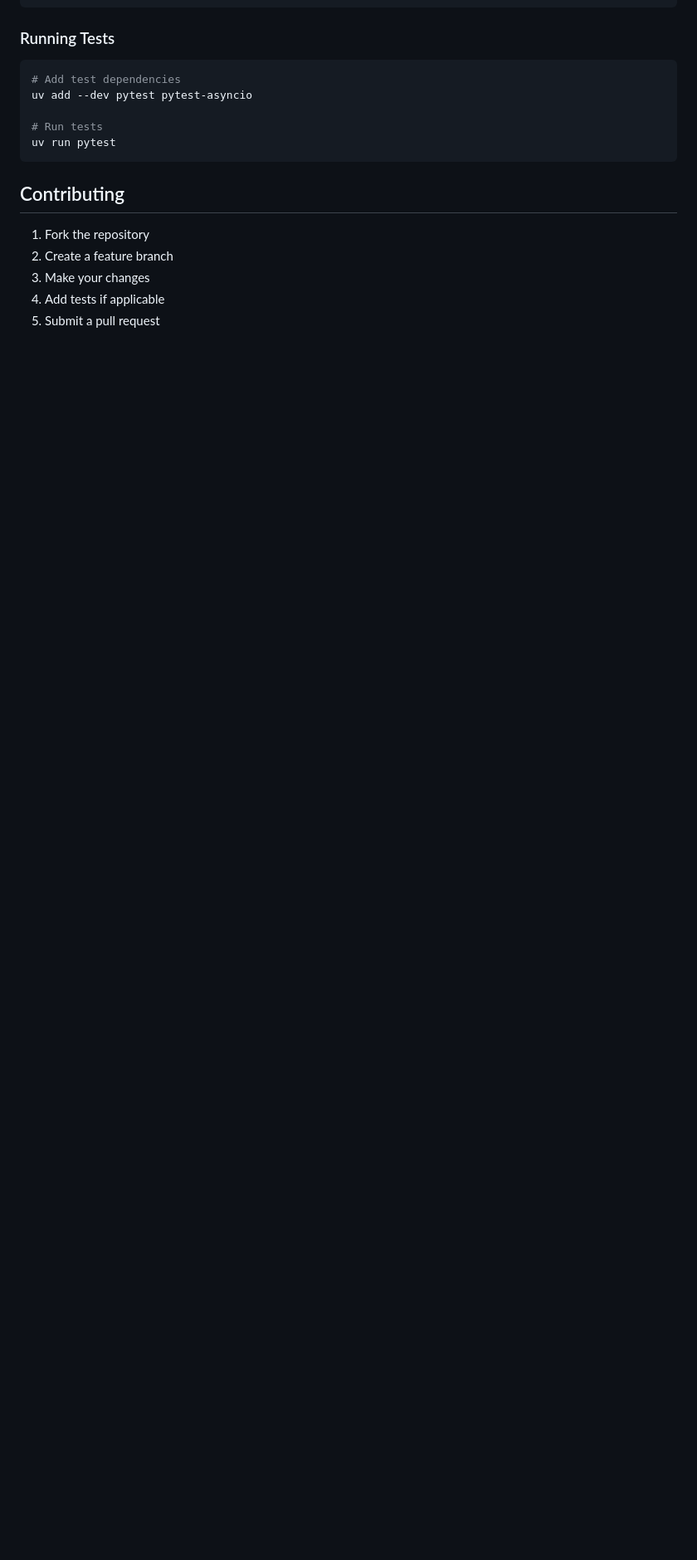
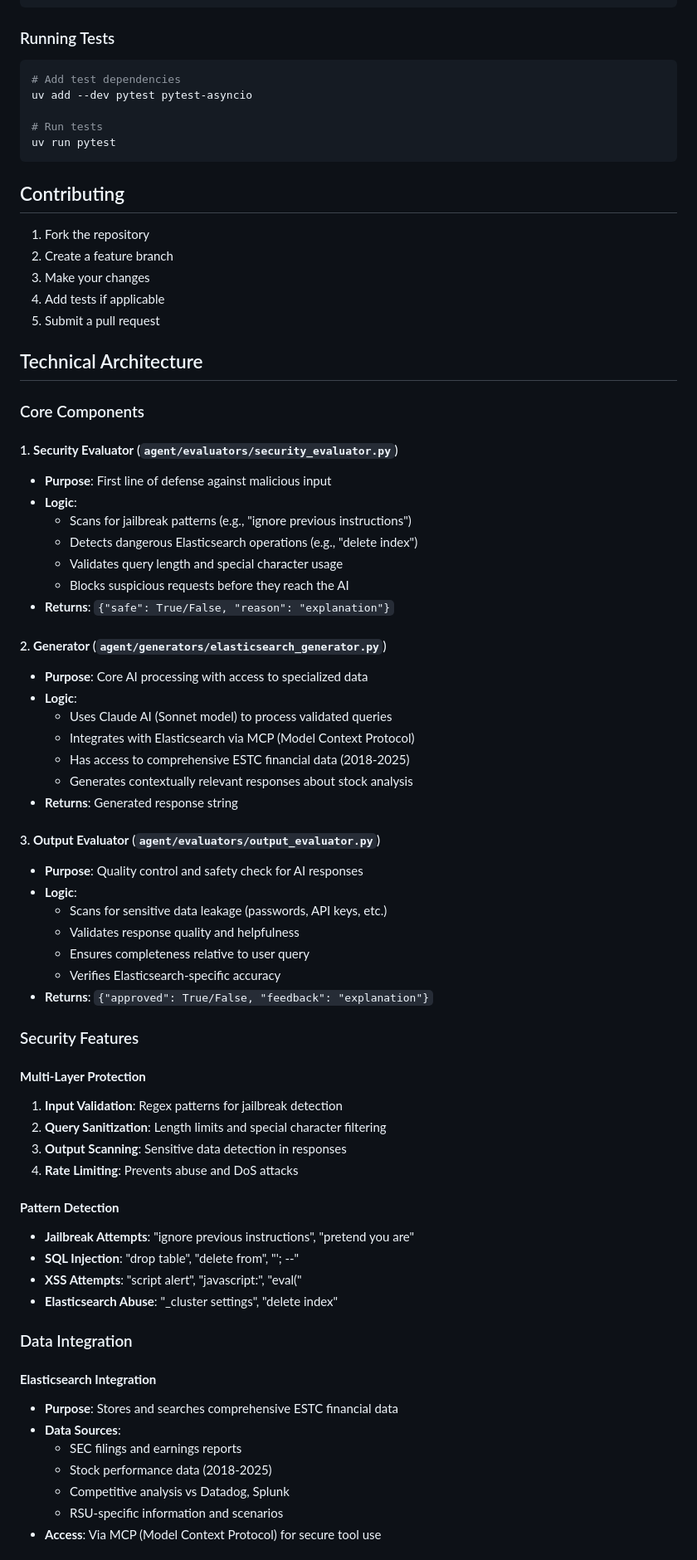
Before and after one commit to stuartMoorhouse/estc-tiger, a Markdown page: README.md, the part around one of its changes. Shown at 83% size. Drawn GitHub-style; blank space fills up the shorter version.

Commit message:
Enhance README.md with comprehensive technical architecture documentation
Integrate technical content from about.md into README.md to provide complete documentation in a single file:

• Add detailed Core Components section
  - Security Evaluator architecture and logic
  - Generator integration with Claude AI and Elasticsearch
  - Output Evaluator quality control mechanisms

• Include comprehensive Security Features documentation
  - Multi-layer protection strategies
  - Pattern detection for various attack vectors
  - Input validation and output scanning

• Document Data Integration architecture
  - Elasticsearch integration via MCP
  - External API connections (Finnhub, Anthropic)
  - Data source specifications and access methods

• Add Use Cases and Technical Benefits sections
  - Target user profiles and typical queries
  - Security-first approach benefits
  - AI-powered capabilities and scalable architecture

Content was carefully merged to avoid redundancy while maintaining both user-focused setup instructions and technical implementation details in a cohesive, comprehensive documentation format.

🤖 Generated with [Claude Code](https://claude.ai/code)

Co-Authored-By: Claude <noreply@anthropic.com>

```diff
--- a/README.md
+++ b/README.md
@@ -198,3 +198,59 @@ uv run pytest
 4. Add tests if applicable
 5. Submit a pull request
 
+## Technical Architecture
+
+### Core Components
+
+#### 1. **Security Evaluator** (`agent/evaluators/security_evaluator.py`)
+- **Purpose**: First line of defense against malicious input
+- **Logic**:
+  - Scans for jailbreak patterns (e.g., "ignore previous instructions")
+  - Detects dangerous Elasticsearch operations (e.g., "delete index")
+  - Validates query length and special character usage
+  - Blocks suspicious requests before they reach the AI
+- **Returns**: `{"safe": True/False, "reason": "explanation"}`
+
+#### 2. **Generator** (`agent/generators/elasticsearch_generator.py`)
+- **Purpose**: Core AI processing with access to specialized data
+- **Logic**:
+  - Uses Claude AI (Sonnet model) to process validated queries
+  - Integrates with Elasticsearch via MCP (Model Context Protocol)
+  - Has access to comprehensive ESTC financial data (2018-2025)
+  - Generates contextually relevant responses about stock analysis
+- **Returns**: Generated response string
+
+#### 3. **Output Evaluator** (`agent/evaluators/output_evaluator.py`)
+- **Purpose**: Quality control and safety check for AI responses
+- **Logic**:
+  - Scans for sensitive data leakage (passwords, API keys, etc.)
+  - Validates response quality and helpfulness
+  - Ensures completeness relative to user query
+  - Verifies Elasticsearch-specific accuracy
+- **Returns**: `{"approved": True/False, "feedback": "explanation"}`
+
+### Security Features
+
+#### **Multi-Layer Protection**
+1. **Input Validation**: Regex patterns for jailbreak detection
+2. **Query Sanitization**: Length limits and special character filtering
+3. **Output Scanning**: Sensitive data detection in responses
+4. **Rate Limiting**: Prevents abuse and DoS attacks
+
+#### **Pattern Detection**
+- **Jailbreak Attempts**: "ignore previous instructions", "pretend you are"
+- **SQL Injection**: "drop table", "delete from", "'; --"
+- **XSS Attempts**: "script alert", "javascript:", "eval("
+- **Elasticsearch Abuse**: "_cluster settings", "delete index"
+
+### Data Integration
+
+#### **Elasticsearch Integration**
+- **Purpose**: Stores and searches comprehensive ESTC financial data
+- **Data Sources**:
+  - SEC filings and earnings reports
+  - Stock performance data (2018-2025)
+  - Competitive analysis vs Datadog, Splunk
+  - RSU-specific information and scenarios
+- **Access**: Via MCP (Model Context Protocol) for secure tool use
+
```
Also changed, not shown: other parts of README.md (+39 -0 lines).
